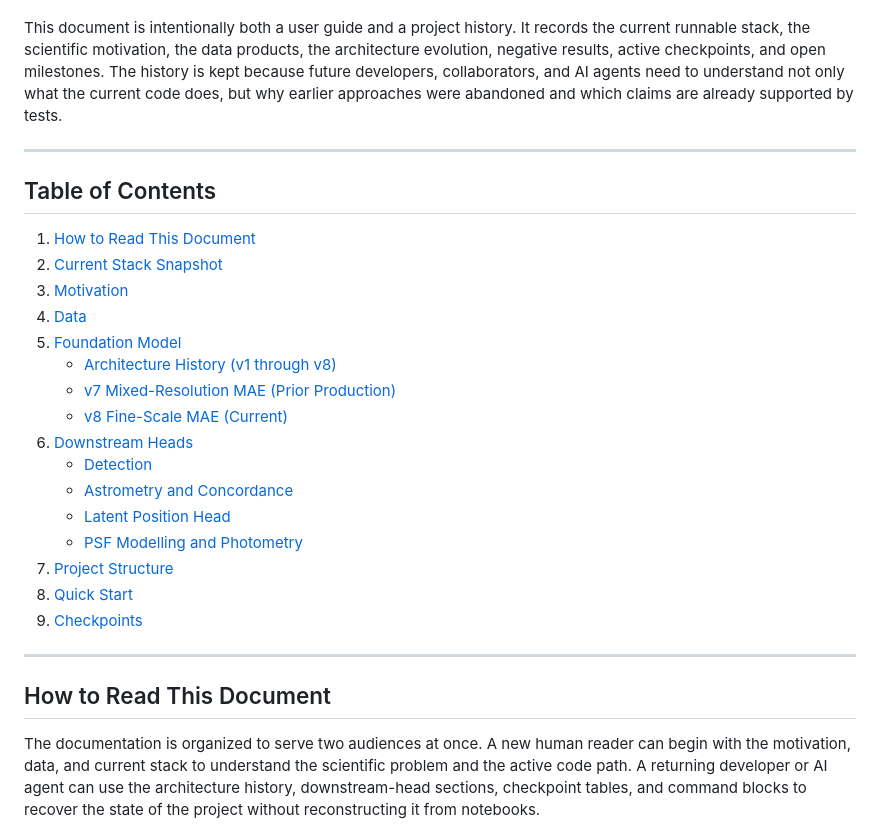
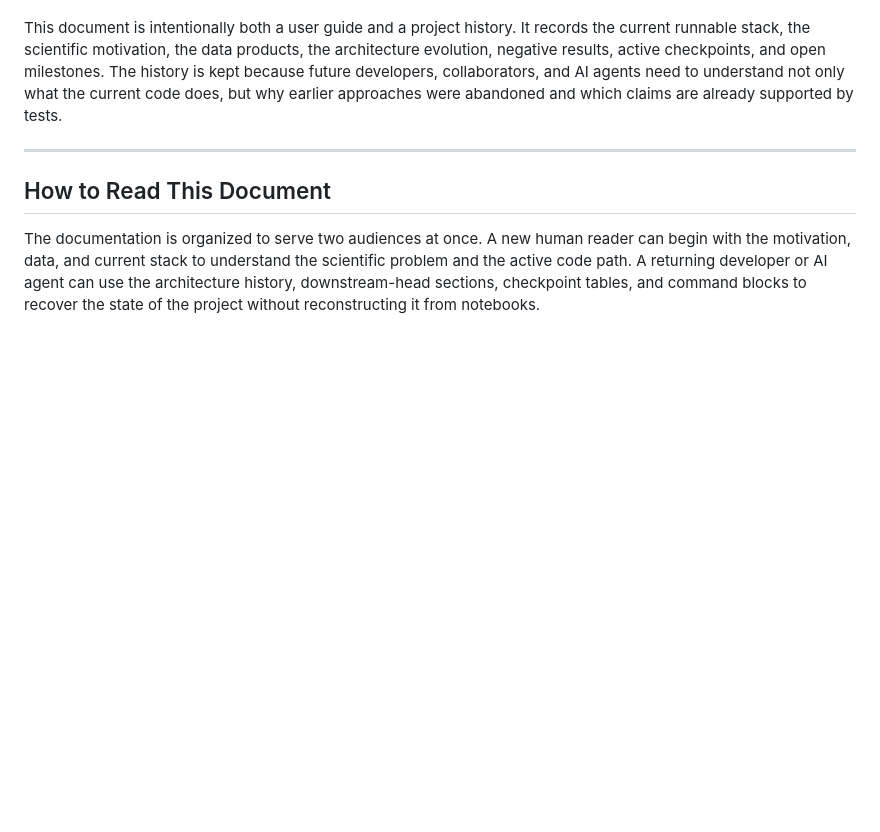
Before and after one commit to xoubish/JAISP, a Markdown page: DOCUMENTATION.md, the part around the change. Rendered like a GitHub page; blank space fills up the shorter version.

```diff
--- a/DOCUMENTATION.md
+++ b/DOCUMENTATION.md
@@ -5,27 +5,6 @@
 JAISP is a self-supervised, multi-instrument representation-learning project for joint Rubin Observatory and Euclid image analysis. Its immediate goal is to learn a spatially precise shared representation from Rubin optical imaging and Euclid VIS/NISP imaging, then reuse that representation for source detection, astrometric alignment, PSF modelling, and photometry. The longer-term motivation is survey-scale precision cosmology: reducing the model-dependent error budget introduced when detection, astrometry, PSF estimation, and photometry are solved as separate classical stages.
 
 This document is intentionally both a user guide and a project history. It records the current runnable stack, the scientific motivation, the data products, the architecture evolution, negative results, active checkpoints, and open milestones. The history is kept because future developers, collaborators, and AI agents need to understand not only what the current code does, but why earlier approaches were abandoned and which claims are already supported by tests.
-
----
-
-## Table of Contents
-
-1. [How to Read This Document](#how-to-read-this-document)
-2. [Current Stack Snapshot](#current-stack-snapshot)
-3. [Motivation](#motivation)
-4. [Data](#data)
-5. [Foundation Model](#foundation-model)
-   - [Architecture History (v1 through v8)](#architecture-history-v1-through-v8)
-   - [v7 Mixed-Resolution MAE (Prior Production)](#v7-mixed-resolution-mae-prior-production)
-   - [v8 Fine-Scale MAE (Current)](#v8-fine-scale-mae-current)
-6. [Downstream Heads](#downstream-heads)
-   - [Detection](#1-detection)
-   - [Astrometry and Concordance](#2-astrometry-and-concordance)
-   - [Latent Position Head](#latent-position-head-per-object-multi-band-alignment)
-   - [PSF Modelling and Photometry](#3-psf-modelling-and-photometry)
-7. [Project Structure](#project-structure)
-8. [Quick Start](#quick-start)
-9. [Checkpoints](#checkpoints)
 
 ---
 
```
Also changed, not shown: docs/figures/cross_instrument_attribution.png (added), docs/figures/cross_instrument_linear_probe.png (added), 4 other files.
